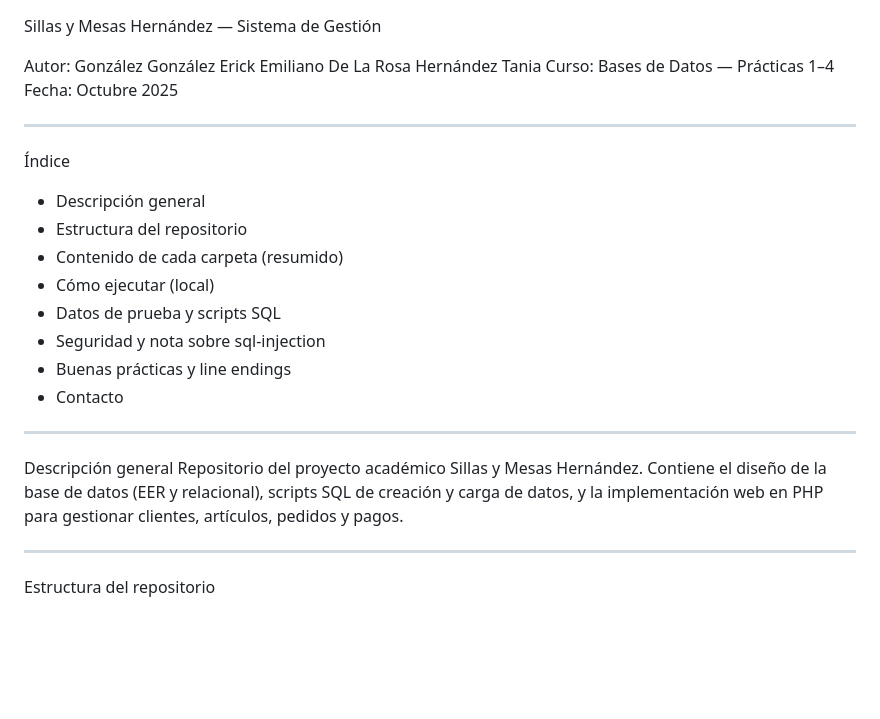
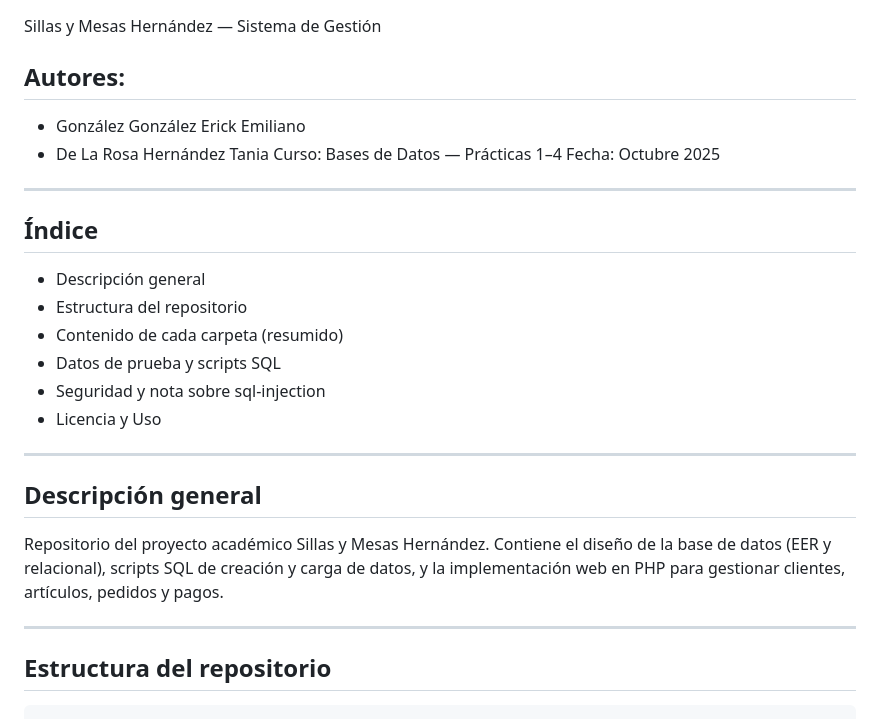
Before and after one commit to ZkDrxzyy/sillas_y_mesas_hernandez, a Markdown page: README.md, the part around the change printed below. Rendered like a GitHub page; blank space fills up the shorter version.

Commit message:
Update README formatting and structure

````diff
--- a/README.md
+++ b/README.md
@@ -1,28 +1,27 @@
 Sillas y Mesas Hernández — Sistema de Gestión
 
-Autor: González González Erick Emiliano
-       De La Rosa Hernández Tania
+## **Autores:**
+- González González Erick Emiliano
+- De La Rosa Hernández Tania
 Curso: Bases de Datos — Prácticas 1–4
 Fecha: Octubre 2025
 
 --------------------------------------------------------------------
-Índice
+## **Índice**
 - Descripción general
 - Estructura del repositorio
 - Contenido de cada carpeta (resumido)
-- Cómo ejecutar (local)
 - Datos de prueba y scripts SQL
 - Seguridad y nota sobre sql-injection
-- Buenas prácticas y line endings
-- Contacto
+- Licencia y Uso
 --------------------------------------------------------------------
 
-Descripción general
+## **Descripción general**
 Repositorio del proyecto académico Sillas y Mesas Hernández. Contiene el diseño de la base de datos (EER y relacional), scripts SQL de creación y carga de datos, y la implementación web en PHP para gestionar clientes, artículos, pedidos y pagos.
 
 --------------------------------------------------------------------
-Estructura del repositorio
-
+## **Estructura del repositorio**
+```bash
 sillas-y-mesas-hernandez/
 ├─ sql/
 │  ├─ database.sql                             # Script DDL (creación de tablas, constraints, PK/FK)
````
Also changed, not shown: other parts of README.md (+5 -4 lines).
